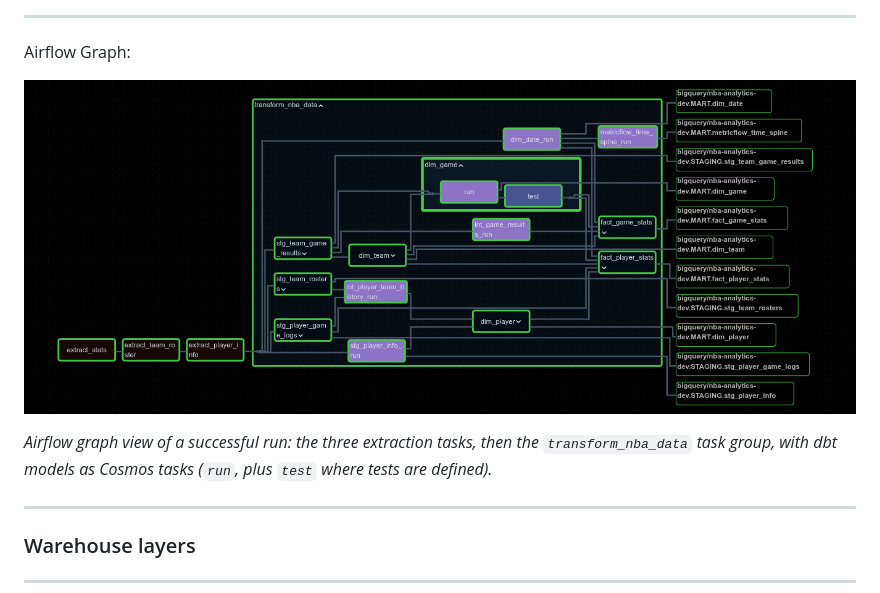
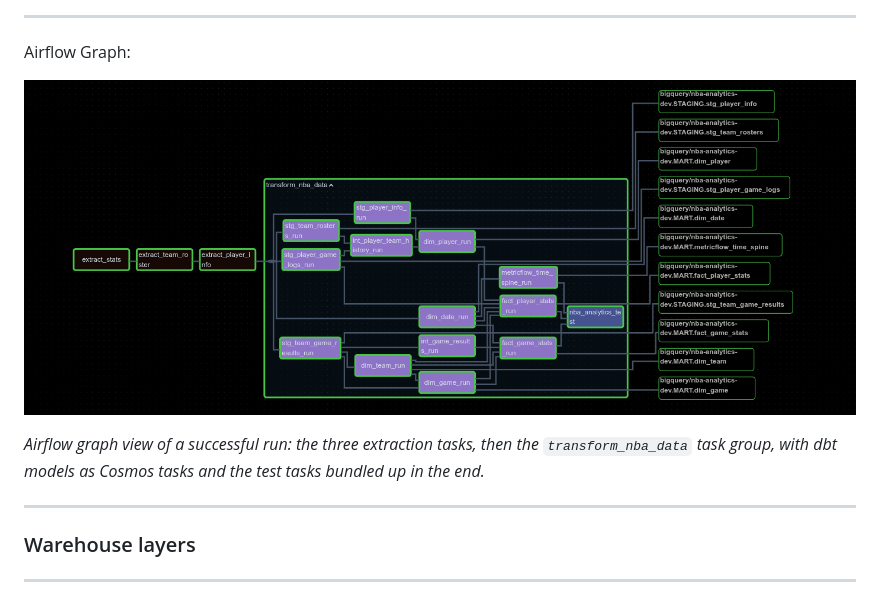
Before and after one commit to Cliffe16/NBA-Analytics-Pipeline, a Markdown page: README.md, the part around the change. Drawn GitHub-style; pictures changed too: docs/airflow_dag_graph.png.

Commit message:
Update readme and airflow graph

```diff
--- a/README.md
+++ b/README.md
@@ -77,7 +77,7 @@ Airflow Graph:
 
 ![Airflow graph view: three extraction tasks followed by the Cosmos-generated dbt task group](docs/airflow_dag_graph.png)
 
-*Airflow graph view of a successful run: the three extraction tasks, then the `transform_nba_data` task group, with dbt models as Cosmos tasks (`run`, plus `test` where tests are defined).*
+*Airflow graph view of a successful run: the three extraction tasks, then the `transform_nba_data` task group, with dbt models as Cosmos tasks and the test tasks bundled up in the end.*
 
 ---
 
```
